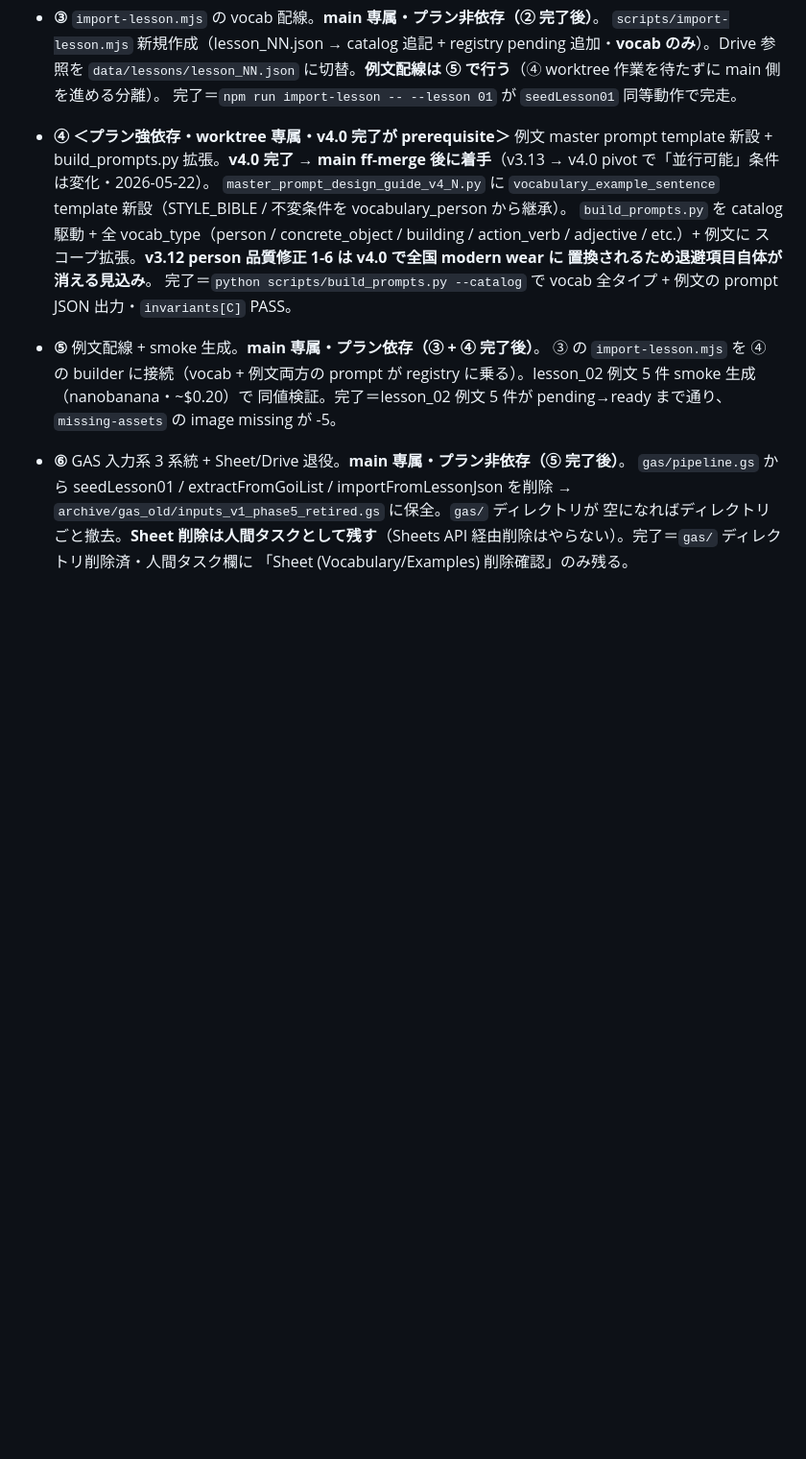
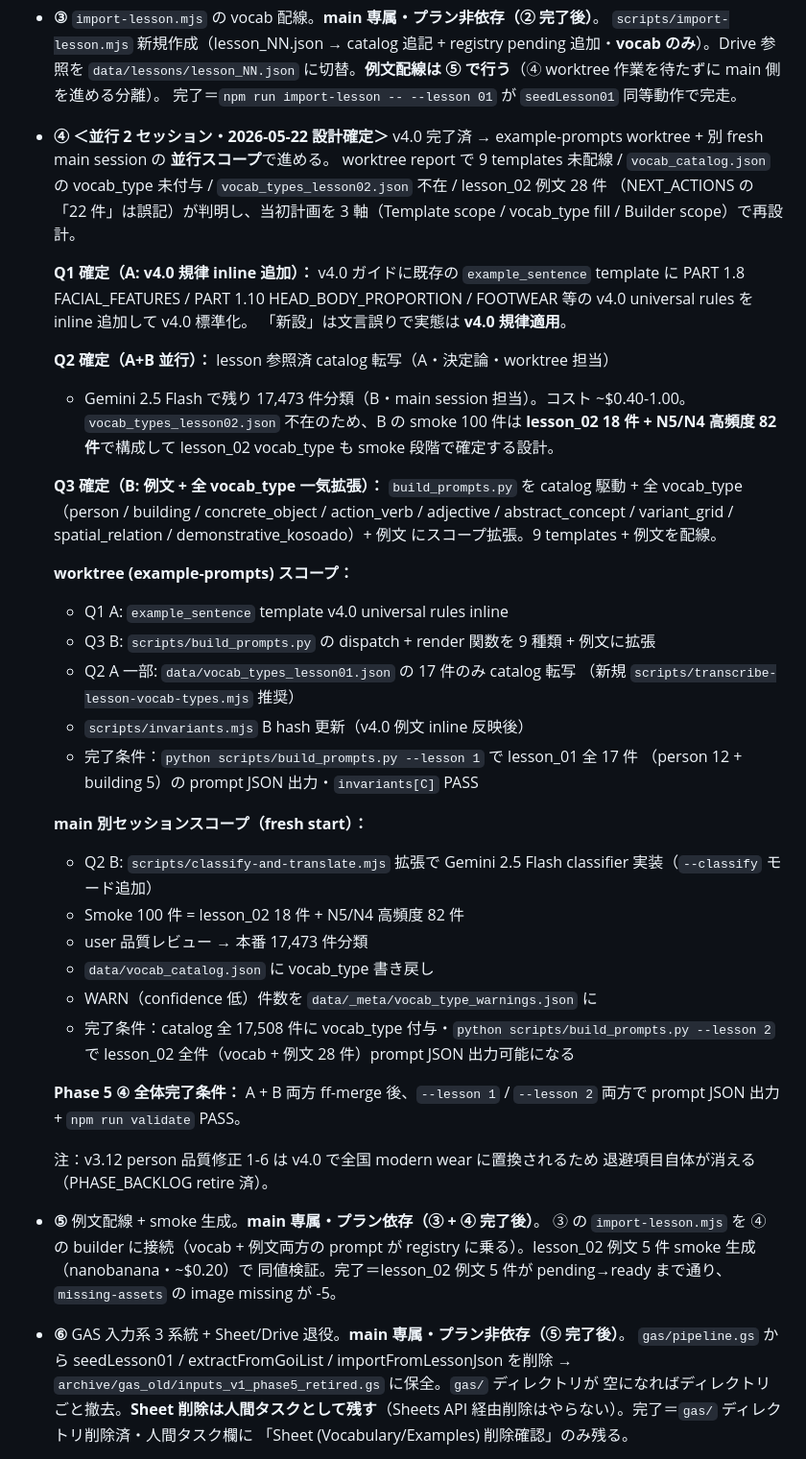
Before and after one commit to popJteacher/japanese-lesson-creator, a Markdown page: docs/MIGRATION_PLAN.md, the part around the change. Shown at 96% size. Drawn GitHub-style; blank space fills up the shorter version.

```diff
--- a/docs/MIGRATION_PLAN.md
+++ b/docs/MIGRATION_PLAN.md
@@ -324,17 +324,53 @@ active なスライスは `NEXT_ACTIONS.md` に 1 件だけ載せる。
   に切替。**例文配線は ⑤ で行う**（④ worktree 作業を待たずに main 側を進める分離）。
   完了＝`npm run import-lesson -- --lesson 01` が `seedLesson01` 同等動作で完走。
 
-- **④ ＜プラン強依存・worktree 専属・v4.0 完了が prerequisite＞** 例文 master
-  prompt template 新設 + build_prompts.py 拡張。**v4.0 完了 → main ff-merge
-  後に着手**（v3.13 → v4.0 pivot で「並行可能」条件は変化・2026-05-22）。
-  `master_prompt_design_guide_v4_N.py` に `vocabulary_example_sentence`
-  template 新設（STYLE_BIBLE / 不変条件を vocabulary_person から継承）。
-  `build_prompts.py` を catalog 駆動 + 全 vocab_type（person /
-  concrete_object / building / action_verb / adjective / etc.）+ 例文に
-  スコープ拡張。**v3.12 person 品質修正 1-6 は v4.0 で全国 modern wear に
-  置換されるため退避項目自体が消える見込み**。
-  完了＝`python scripts/build_prompts.py --catalog` で vocab 全タイプ + 例文の
-  prompt JSON 出力・`invariants[C]` PASS。
+- **④ ＜並行 2 セッション・2026-05-22 設計確定＞** v4.0 完了済 →
+  example-prompts worktree + 別 fresh main session の **並行スコープ**で進める。
+  worktree report で 9 templates 未配線 / `vocab_catalog.json` の
+  vocab_type 未付与 / `vocab_types_lesson02.json` 不在 / lesson_02 例文 28 件
+  （NEXT_ACTIONS の「22 件」は誤記）が判明し、当初計画を 3 軸（Template scope
+  / vocab_type fill / Builder scope）で再設計。
+
+  **Q1 確定（A: v4.0 規律 inline 追加）：** v4.0 ガイドに既存の `example_sentence`
+  template に PART 1.8 FACIAL_FEATURES / PART 1.10 HEAD_BODY_PROPORTION /
+  FOOTWEAR 等の v4.0 universal rules を inline 追加して v4.0 標準化。
+  「新設」は文言誤りで実態は **v4.0 規律適用**。
+
+  **Q2 確定（A+B 並行）：** lesson 参照済 catalog 転写（A・決定論・worktree 担当）
+  + Gemini 2.5 Flash で残り 17,473 件分類（B・main session 担当）。コスト
+  ~$0.40-1.00。`vocab_types_lesson02.json` 不在のため、B の smoke 100 件は
+  **lesson_02 18 件 + N5/N4 高頻度 82 件**で構成して lesson_02 vocab_type も
+  smoke 段階で確定する設計。
+
+  **Q3 確定（B: 例文 + 全 vocab_type 一気拡張）：** `build_prompts.py` を
+  catalog 駆動 + 全 vocab_type（person / building / concrete_object /
+  action_verb / adjective / abstract_concept / variant_grid / spatial_relation
+  / demonstrative_kosoado）+ 例文 にスコープ拡張。9 templates + 例文を配線。
+
+  **worktree (example-prompts) スコープ：**
+  - Q1 A: `example_sentence` template v4.0 universal rules inline
+  - Q3 B: `scripts/build_prompts.py` の dispatch + render 関数を 9 種類 + 例文に拡張
+  - Q2 A 一部: `data/vocab_types_lesson01.json` の 17 件のみ catalog 転写
+    （新規 `scripts/transcribe-lesson-vocab-types.mjs` 推奨）
+  - `scripts/invariants.mjs` B hash 更新（v4.0 例文 inline 反映後）
+  - 完了条件：`python scripts/build_prompts.py --lesson 1` で lesson_01 全 17 件
+    （person 12 + building 5）の prompt JSON 出力・`invariants[C]` PASS
+
+  **main 別セッションスコープ（fresh start）：**
+  - Q2 B: `scripts/classify-and-translate.mjs` 拡張で Gemini 2.5 Flash classifier
+    実装（`--classify` モード追加）
+  - Smoke 100 件 = lesson_02 18 件 + N5/N4 高頻度 82 件
+  - user 品質レビュー → 本番 17,473 件分類
+  - `data/vocab_catalog.json` に vocab_type 書き戻し
+  - WARN（confidence 低）件数を `data/_meta/vocab_type_warnings.json` に
+  - 完了条件：catalog 全 17,508 件に vocab_type 付与・`python scripts/build_prompts.py
+    --lesson 2` で lesson_02 全件（vocab + 例文 28 件）prompt JSON 出力可能になる
+
+  **Phase 5 ④ 全体完了条件：** A + B 両方 ff-merge 後、`--lesson 1` / `--lesson 2`
+  両方で prompt JSON 出力 + `npm run validate` PASS。
+
+  注：v3.12 person 品質修正 1-6 は v4.0 で全国 modern wear に置換されるため
+  退避項目自体が消える（PHASE_BACKLOG retire 済）。
 
 - **⑤** 例文配線 + smoke 生成。**main 専属・プラン依存（③ + ④ 完了後）**。
   ③ の `import-lesson.mjs` を ④ の builder に接続（vocab + 例文両方の prompt が
```
Also changed, not shown: NEXT_ACTIONS.md (+84 -57 lines).
